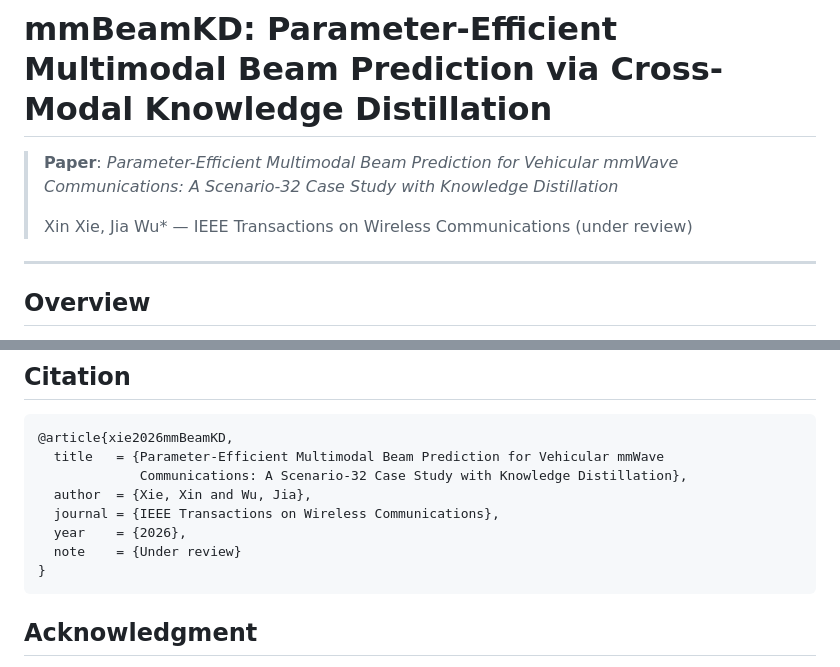
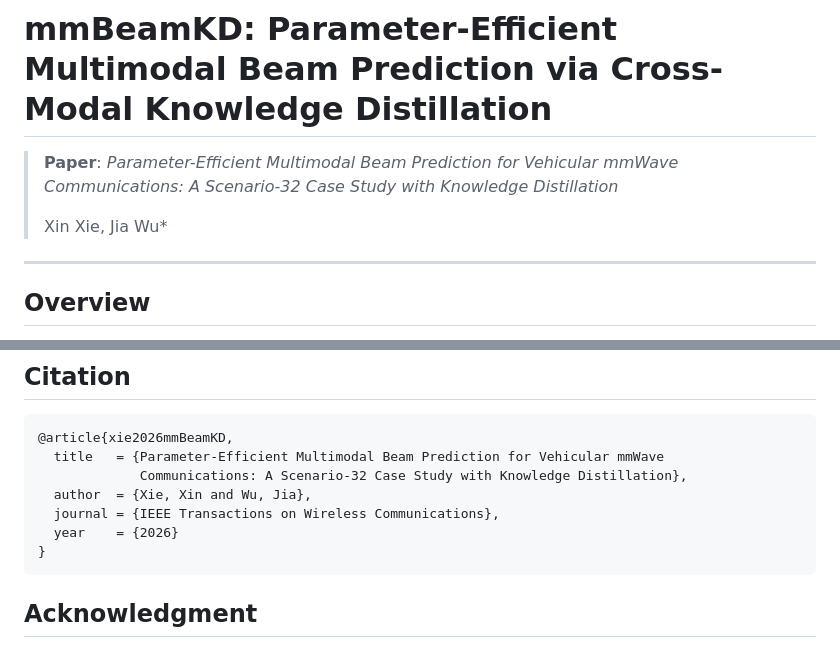
Before and after one commit to wujia-xyz/mmBeamKD, a Markdown page: README.md, 2 parts joined by grey strips. GitHub-like rendering.

Commit message:
Remove under-review note from README

````diff
--- a/README.md
+++ b/README.md
@@ -2,7 +2,7 @@
 
 > **Paper**: *Parameter-Efficient Multimodal Beam Prediction for Vehicular mmWave Communications: A Scenario-32 Case Study with Knowledge Distillation*
 >
-> Xin Xie, Jia Wu* — IEEE Transactions on Wireless Communications (under review)
+> Xin Xie, Jia Wu*
 
 ---
 
@@ -83,8 +83,7 @@ The full paper draft is in `paper/main.pdf`. Figures can be regenerated with `pa
              Communications: A Scenario-32 Case Study with Knowledge Distillation},
   author  = {Xie, Xin and Wu, Jia},
   journal = {IEEE Transactions on Wireless Communications},
-  year    = {2026},
-  note    = {Under review}
+  year    = {2026}
 }
 ```
 
````
